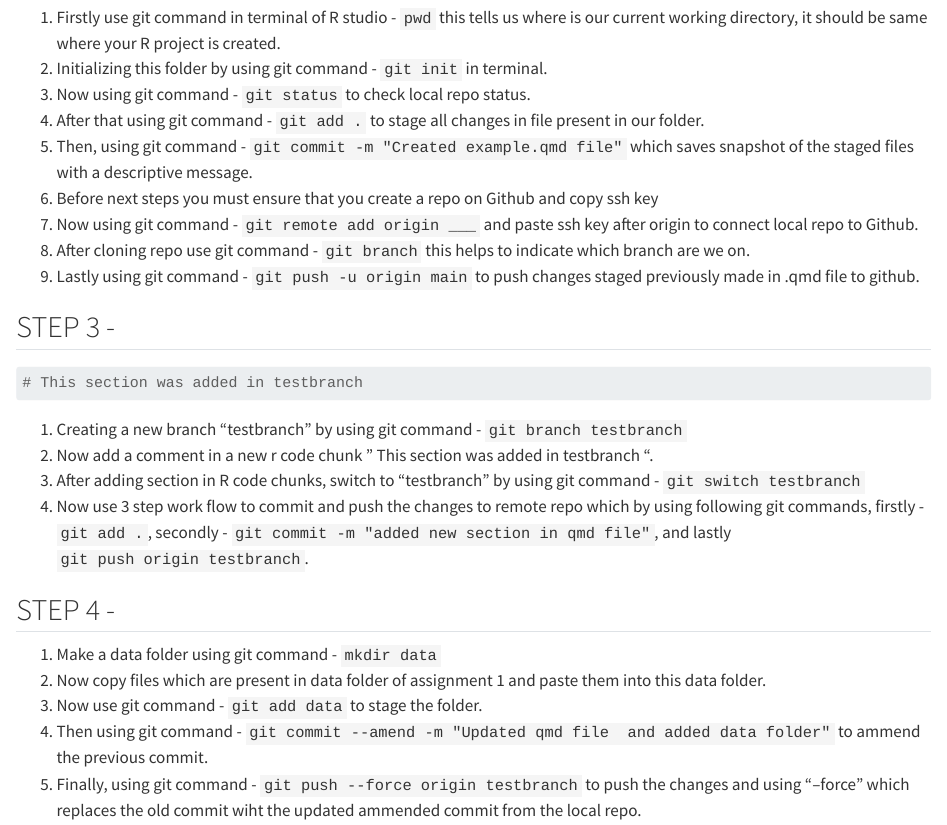
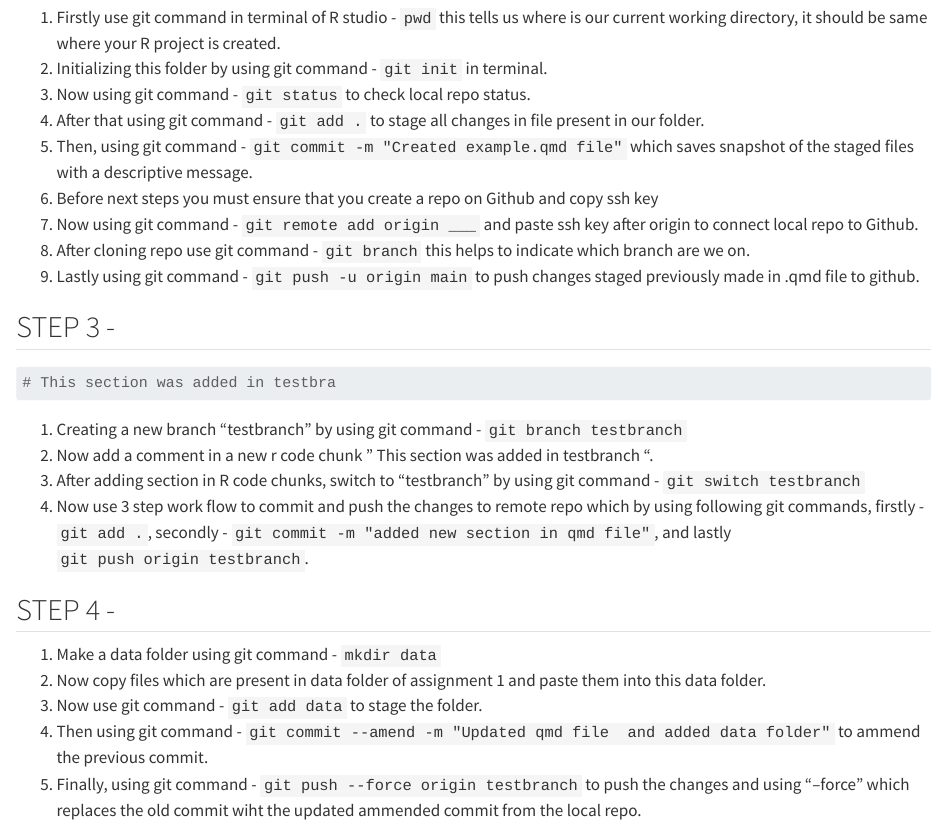
Before and after one commit to vdab0003-design/Assigment-2, a Quarto document (example.qmd): the page in a window 1100 px wide, from 420 px down. Rendered offline with R 4.5, knitr and Pandoc in place of Quarto, with nearby package versions.

Commit message:
changed something in code chunk 3

````diff
--- a/example.qmd
+++ b/example.qmd
@@ -34,7 +34,7 @@ Created a example.qmd file in r project and setting format to html so that it ca
 
 ```{r}
 
-# This section was added in testbranch
+# This section was added in testbra
 
 ```
 
````
